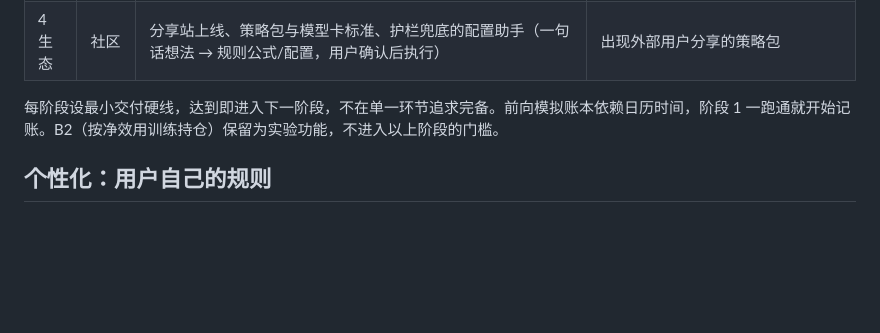
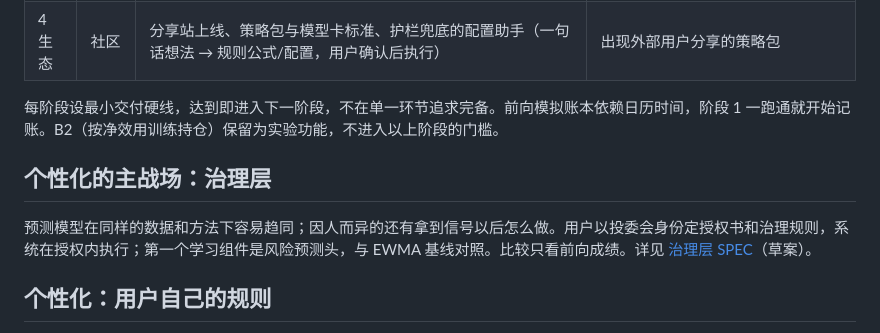
Before and after one commit to Dear-Huang/temperq, a Markdown page: docs/PRODUCT_VISION.md, the part around the change. Drawn GitHub-style; blank space fills up the shorter version.

```diff
--- a/docs/PRODUCT_VISION.md
+++ b/docs/PRODUCT_VISION.md
@@ -45,6 +45,10 @@ TemperQ 帮个人投资者训练自己的模型、对照自己的现金和持仓
 
 每阶段设最小交付硬线，达到即进入下一阶段，不在单一环节追求完备。前向模拟账本依赖日历时间，阶段 1 一跑通就开始记账。B2（按净效用训练持仓）保留为实验功能，不进入以上阶段的门槛。
 
+## 个性化的主战场：治理层
+
+预测模型在同样的数据和方法下容易趋同；因人而异的还有拿到信号以后怎么做。用户以投委会身份定授权书和治理规则，系统在授权内执行；第一个学习组件是风险预测头，与 EWMA 基线对照。比较只看前向成绩。详见 [治理层 SPEC](specs/GOVERNANCE_SPEC.md)（草案）。
+
 ## 个性化：用户自己的规则
 
 只投入数据，默认模型会彼此相似。用户可以不写代码加入自己的经验（金叉死叉、估值条件、止损纪律等），平台负责两件事：让规则安全地进入模型，并如实报告它有没有帮助。
```
Also changed, not shown: docs/specs/GOVERNANCE_SPEC.md (added, +186 -0 lines), docs/specs/README.md (+4 -0 lines).
